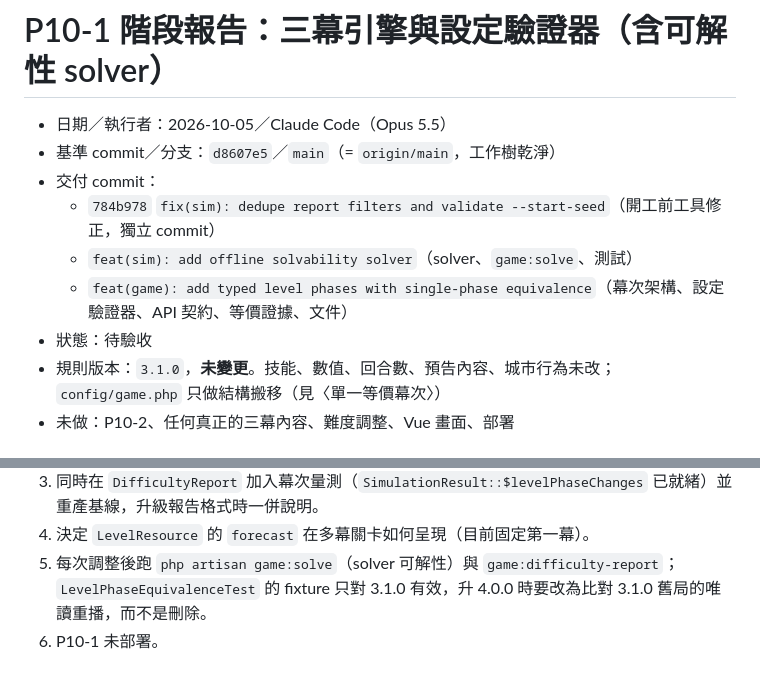
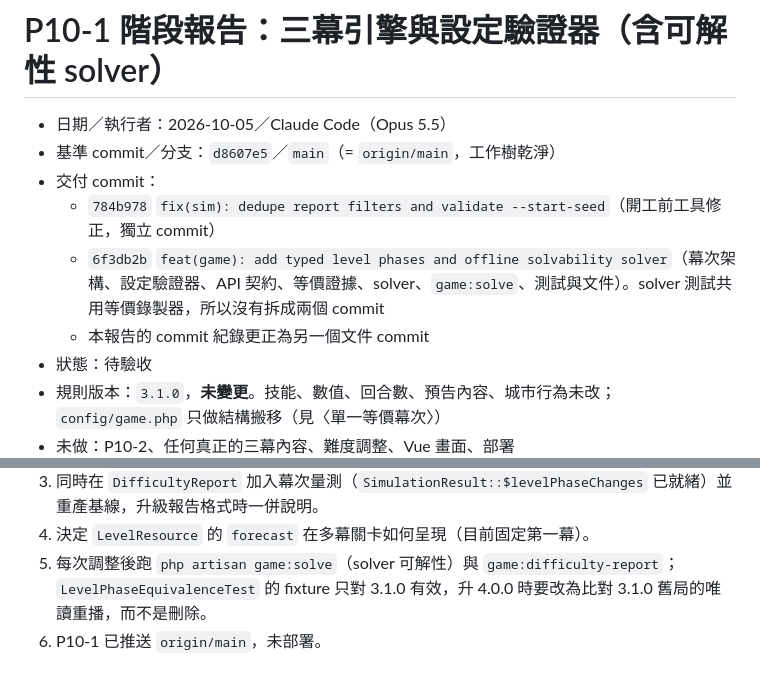
Before and after one commit to chang180/shinzhu-destruction, a Markdown page: docs/phase-reports/P10-1.md, 2 parts joined by grey strips. Drawn GitHub-style.

Commit message:
docs: record P10-1 delivery commit
Co-Authored-By: Claude Opus 5.5 <noreply@anthropic.com>

```diff
--- a/docs/phase-reports/P10-1.md
+++ b/docs/phase-reports/P10-1.md
@@ -4,8 +4,8 @@
 - 基準 commit／分支：`d8607e5`／`main`（= `origin/main`，工作樹乾淨）
 - 交付 commit：
   - `784b978` `fix(sim): dedupe report filters and validate --start-seed`（開工前工具修正，獨立 commit）
-  - `feat(sim): add offline solvability solver`（solver、`game:solve`、測試）
-  - `feat(game): add typed level phases with single-phase equivalence`（幕次架構、設定驗證器、API 契約、等價證據、文件）
+  - `6f3db2b` `feat(game): add typed level phases and offline solvability solver`（幕次架構、設定驗證器、API 契約、等價證據、solver、`game:solve`、測試與文件）。solver 測試共用等價錄製器，所以沒有拆成兩個 commit
+  - 本報告的 commit 紀錄更正為另一個文件 commit
 - 狀態：待驗收
 - 規則版本：`3.1.0`，**未變更**。技能、數值、回合數、預告內容、城市行為未改；`config/game.php` 只做結構搬移（見〈單一等價幕次〉）
 - 未做：P10-2、任何真正的三幕內容、難度調整、Vue 畫面、部署
@@ -167,4 +167,4 @@
 3. 同時在 `DifficultyReport` 加入幕次量測（`SimulationResult::$levelPhaseChanges` 已就緒）並重產基線，升級報告格式時一併說明。
 4. 決定 `LevelResource` 的 `forecast` 在多幕關卡如何呈現（目前固定第一幕）。
 5. 每次調整後跑 `php artisan game:solve`（solver 可解性）與 `game:difficulty-report`；`LevelPhaseEquivalenceTest` 的 fixture 只對 3.1.0 有效，升 4.0.0 時要改為比對 3.1.0 舊局的唯讀重播，而不是刪除。
-6. P10-1 未部署。
+6. P10-1 已推送 `origin/main`，未部署。
```
Also changed, not shown: docs/AI-HANDOFF.md (+1 -1 lines).
